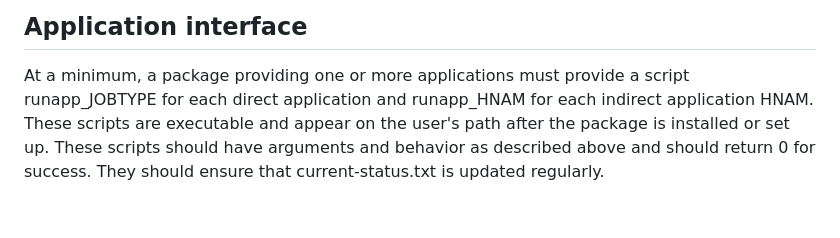
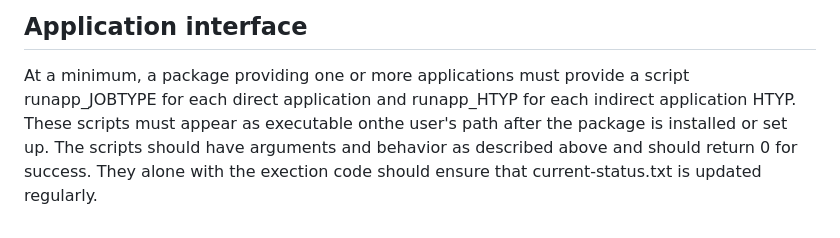
Before and after one commit to LSSTDESC/desc-prod, a Markdown page: doc/apps.md, the part around one of its changes. Drawn GitHub-style.

```diff
--- a/doc/apps.md
+++ b/doc/apps.md
@@ -86,7 +89,7 @@ The following table summarizes which code iw required by each actor.
 ## Application interface
 
 At a minimum, a package providing one or more applications must provide a script runapp_JOBTYPE for each
-direct application and runapp_HNAM for each indirect application HNAM.
-These scripts are executable and appear on the user's path after the package is installed or set up.
-These scripts should have arguments and behavior as described above and should return 0 for success.
-They should ensure that current-status.txt is updated regularly.
+direct application and runapp_HTYP for each indirect application HTYP.
+These scripts must appear as executable onthe user's path after the package is installed or set up.
+The scripts should have arguments and behavior as described above and should return 0 for success.
+They alone with the exection code should ensure that current-status.txt is updated regularly.
```
Also changed, not shown: other parts of doc/apps.md (+16 -13 lines).
